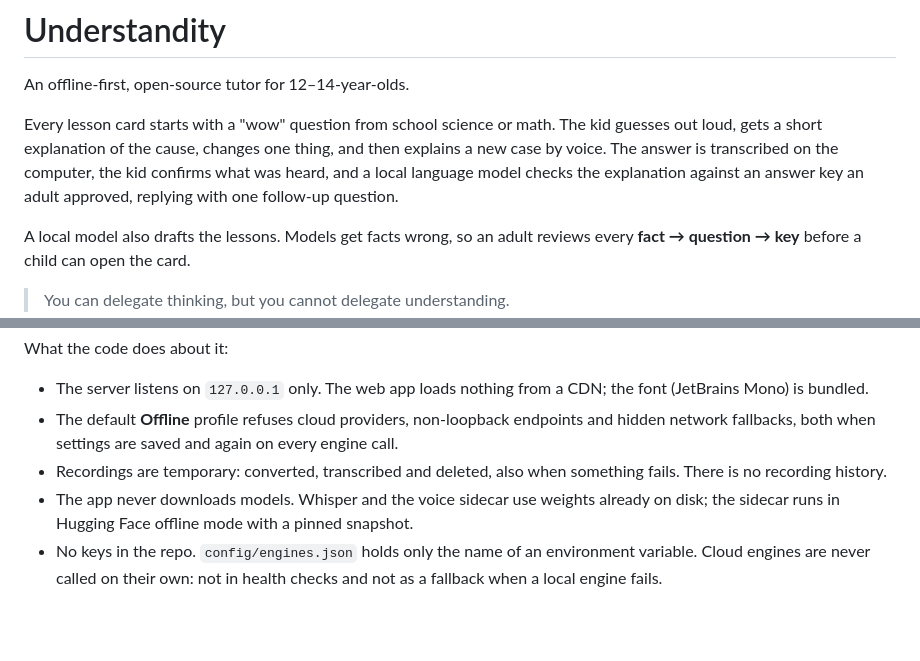
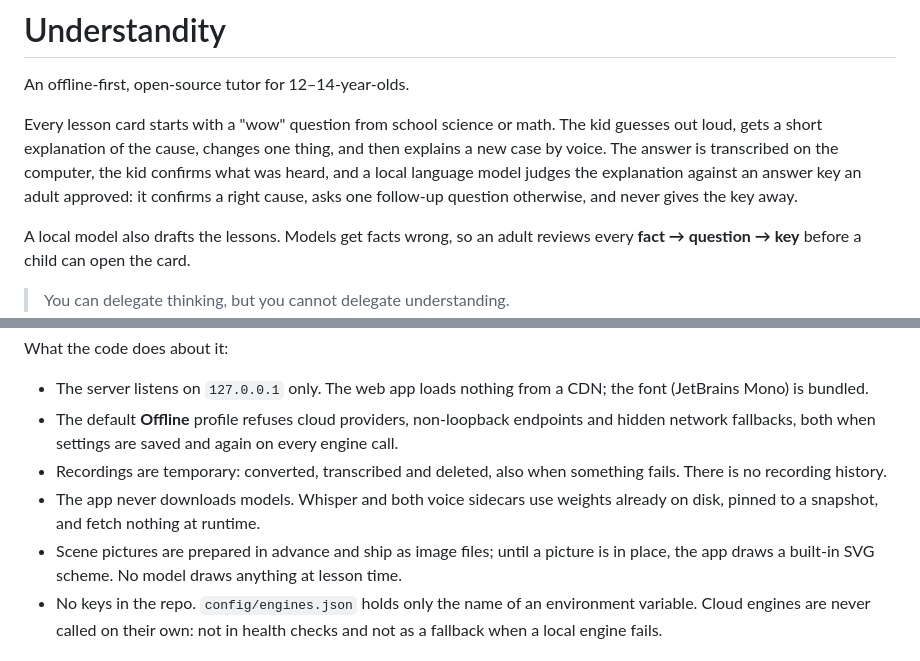
Before and after one commit to postnikov/understandity, a Markdown page: README.md, 2 parts joined by grey strips. GitHub-like rendering; blank space fills up the shorter version.

```diff
--- a/README.md
+++ b/README.md
@@ -2,7 +2,7 @@
 
 An offline-first, open-source tutor for 12–14-year-olds.
 
-Every lesson card starts with a "wow" question from school science or math. The kid guesses out loud, gets a short explanation of the cause, changes one thing, and then explains a new case by voice. The answer is transcribed on the computer, the kid confirms what was heard, and a local language model checks the explanation against an answer key an adult approved, replying with one follow-up question.
+Every lesson card starts with a "wow" question from school science or math. The kid guesses out loud, gets a short explanation of the cause, changes one thing, and then explains a new case by voice. The answer is transcribed on the computer, the kid confirms what was heard, and a local language model judges the explanation against an answer key an adult approved: it confirms a right cause, asks one follow-up question otherwise, and never gives the key away.
 
 A local model also drafts the lessons. Models get facts wrong, so an adult reviews every **fact → question → key** before a child can open the card.
 
@@ -34,7 +34,8 @@ What the code does about it:
 - The server listens on `127.0.0.1` only. The web app loads nothing from a CDN; the font (JetBrains Mono) is bundled.
 - The default **Offline** profile refuses cloud providers, non-loopback endpoints and hidden network fallbacks, both when settings are saved and again on every engine call.
 - Recordings are temporary: converted, transcribed and deleted, also when something fails. There is no recording history.
-- The app never downloads models. Whisper and the voice sidecar use weights already on disk; the sidecar runs in Hugging Face offline mode with a pinned snapshot.
+- The app never downloads models. Whisper and both voice sidecars use weights already on disk, pinned to a snapshot, and fetch nothing at runtime.
+- Scene pictures are prepared in advance and ship as image files; until a picture is in place, the app draws a built-in SVG scheme. No model draws anything at lesson time.
 - No keys in the repo. `config/engines.json` holds only the name of an environment variable. Cloud engines are never called on their own: not in health checks and not as a fallback when a local engine fails.
 
 ## Architecture
```
Also changed, not shown: other parts of README.md (+27 -21 lines).
